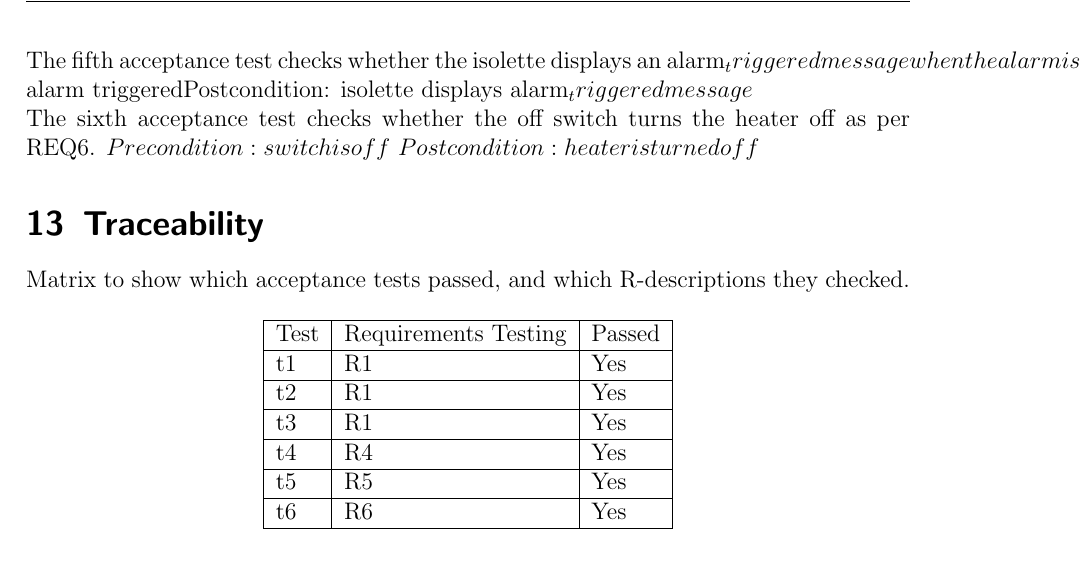
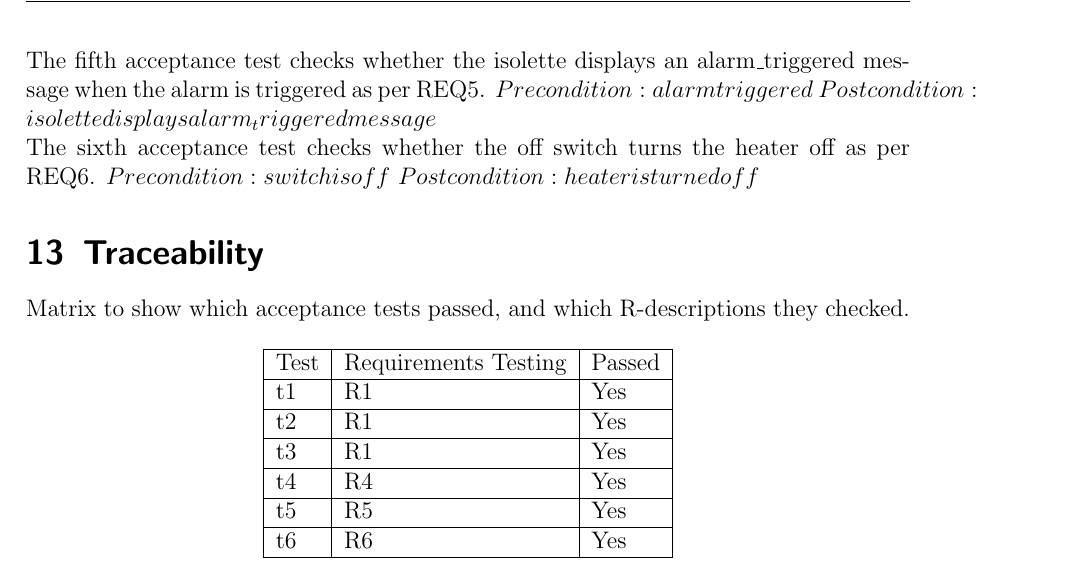
Before and after one commit to drewmnoel/isolette, a LaTeX document (LaTeX/isolette-assign.tex): part of page 19 of 19, cut so that both start at the same text. Compiled offline with pdfLaTeX; an older LaTeX class or package is replaced by its successor.

Commit message:
Add missing escape char

```diff
--- a/LaTeX/isolette-assign.tex
+++ b/LaTeX/isolette-assign.tex
@@ -466,7 +466,7 @@ $Precondition: 10 seconds have passed and there is no alarm_triggered message$
 $Postcondition: isolette is not sounding alarm$
 
 
-\noindent The fifth acceptance test checks whether the isolette displays an alarm_triggered message when the alarm is triggered as per REQ5.
+\noindent The fifth acceptance test checks whether the isolette displays an alarm\_triggered message when the alarm is triggered as per REQ5.
 $Precondition: alarm triggered$
 $Postcondition: isolette displays alarm_triggered message$
 
```
